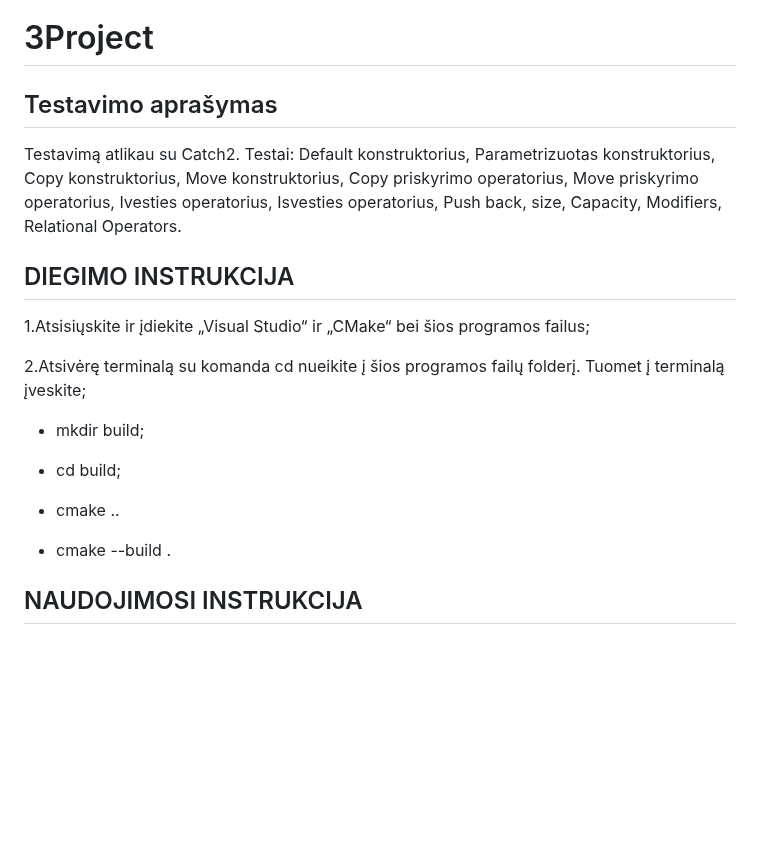
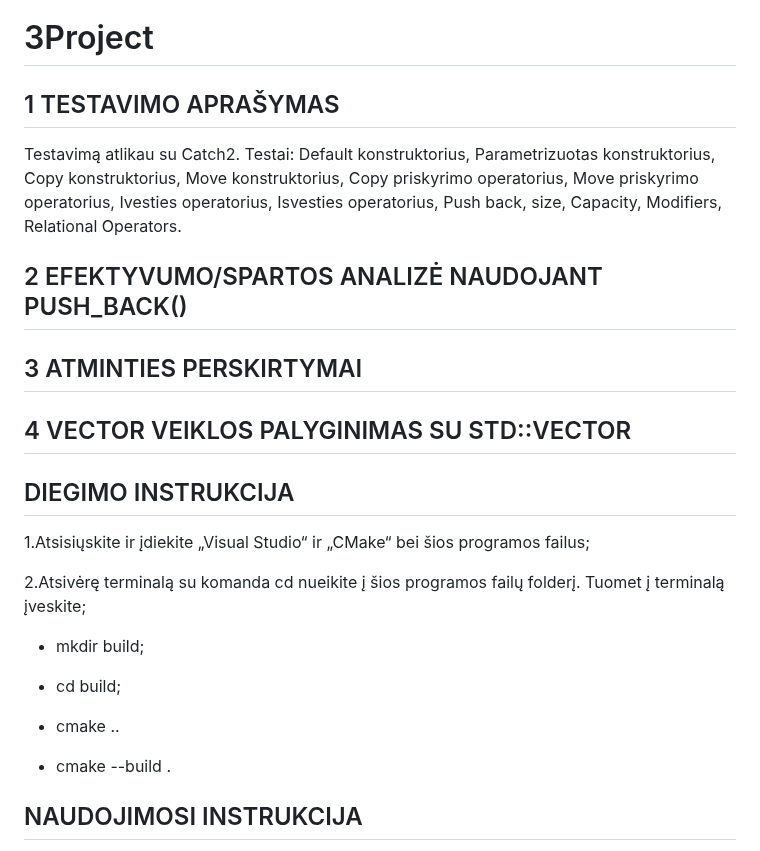
Before and after one commit to GabrieleVaitiekute/3Project, a Markdown page: README.md, the part around the change. Rendered like a GitHub page; blank space fills up the shorter version.

```diff
--- a/README.md
+++ b/README.md
@@ -1,8 +1,17 @@
 # 3Project
 
-## Testavimo aprašymas
+## 1 TESTAVIMO APRAŠYMAS
 
 Testavimą atlikau su Catch2. Testai: Default konstruktorius, Parametrizuotas konstruktorius, Copy konstruktorius, Move konstruktorius, Copy priskyrimo operatorius, Move priskyrimo operatorius, Ivesties operatorius, Isvesties operatorius, Push back, size, Capacity, Modifiers, Relational Operators.
+
+## 2 EFEKTYVUMO/SPARTOS ANALIZĖ NAUDOJANT PUSH_BACK()
+
+
+## 3 ATMINTIES PERSKIRTYMAI
+
+
+## 4 VECTOR VEIKLOS PALYGINIMAS SU STD::VECTOR
+
 
 ## DIEGIMO INSTRUKCIJA
 
@@ -17,7 +26,6 @@ Testavimą atlikau su Catch2. Testai: Default konstruktorius, Parametrizuotas ko
 * cmake ..
 
 * cmake --build .
-
 ## NAUDOJIMOSI INSTRUKCIJA
 
 Paleidus programą pradiniame meniu suteikiami 6 pasirinkimai 1 - ranka suvesti visus studentų duomenis, 2 - generuoti pažymius ir suvesti vardus bei pavardes, 3 - generuoti ir pažymius, ir studentų vardus, pavardes, 4 - nuskaityti duomenis iš failo (galima pasirinkti iš 4 skirtingų failų, programa apskaičiuoja ir pateikia, kiek laiko užtruko nuskaityti failą), 5 - sugeneruoti failus (5 dydžių pasirinkimai), 6 - baigti darbą.
```
